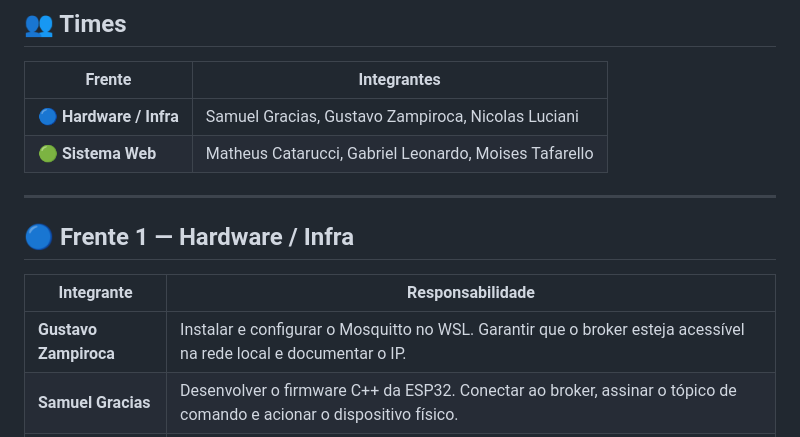
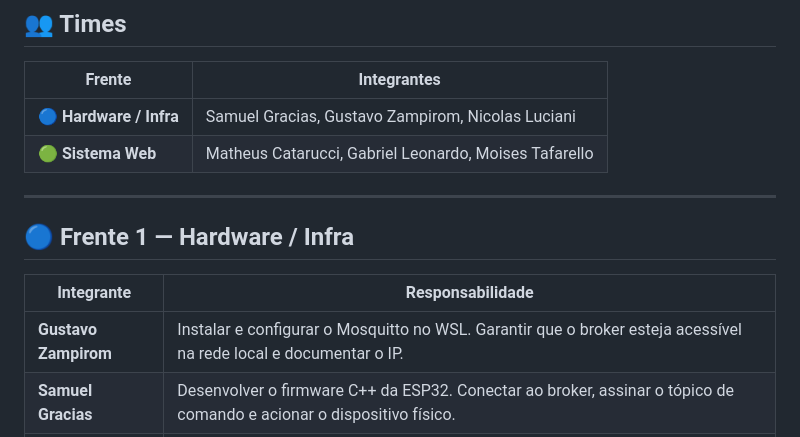
Before and after one commit to MatheusCatarucci/Servidor-MQTT, a Markdown page: README.md, the part around the change. GitHub-like rendering.

Commit message:
Mudei o nome do guzinho

```diff
--- a/README.md
+++ b/README.md
@@ -8,7 +8,7 @@
 
 | Frente | Integrantes |
 |---|---|
-| 🔵 **Hardware / Infra** | Samuel Gracias, Gustavo Zampiroca, Nicolas Luciani |
+| 🔵 **Hardware / Infra** | Samuel Gracias, Gustavo Zampirom, Nicolas Luciani |
 | 🟢 **Sistema Web** | Matheus Catarucci, Gabriel Leonardo, Moises Tafarello |
 
 ---
@@ -17,7 +17,7 @@
 
 | Integrante | Responsabilidade |
 |---|---|
-| **Gustavo Zampiroca** | Instalar e configurar o Mosquitto no WSL. Garantir que o broker esteja acessível na rede local e documentar o IP. |
+| **Gustavo Zampirom** | Instalar e configurar o Mosquitto no WSL. Garantir que o broker esteja acessível na rede local e documentar o IP. |
 | **Samuel Gracias** | Desenvolver o firmware C++ da ESP32. Conectar ao broker, assinar o tópico de comando e acionar o dispositivo físico. |
 | **Nicolas Luciani** | Validar a comunicação com testes de pub/sub. Ser o ponto de contato com o outro grupo na Tarefa 4 (trocar IPs e tópicos). |
 
```
